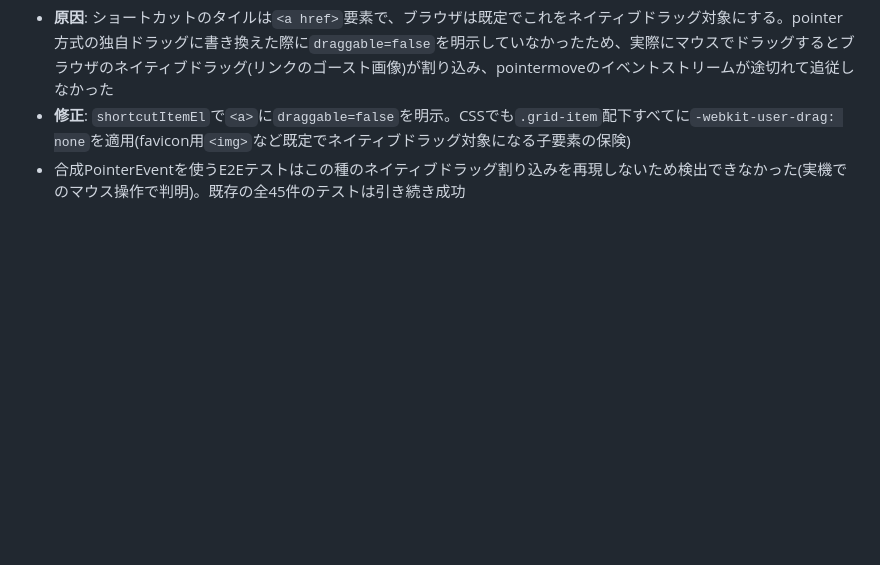
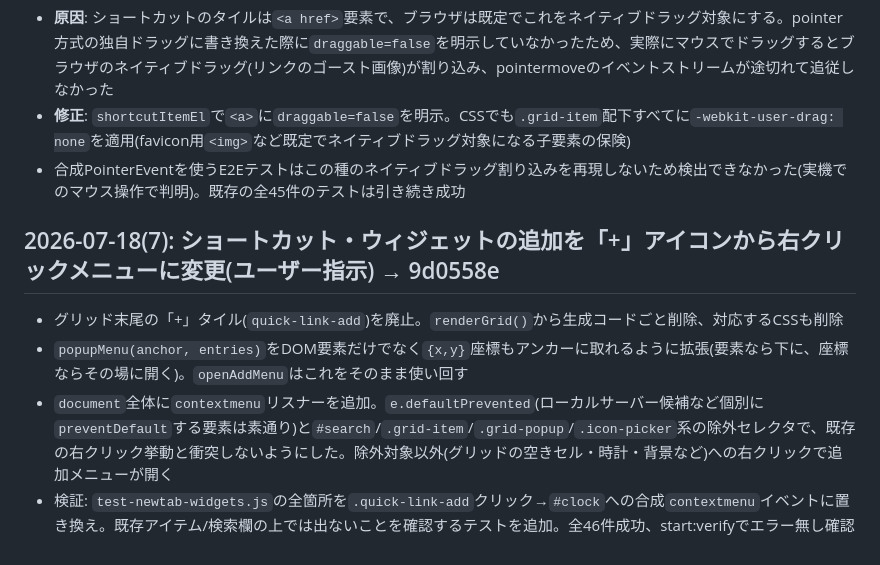
Before and after one commit to eugene-rb/Roopie, a Markdown page: log-archive.md, the part around the change. Rendered like a GitHub page; blank space fills up the shorter version.

```diff
--- a/log-archive.md
+++ b/log-archive.md
@@ -710,3 +710,10 @@ advisor相談の上、「並び順(DOM順)+grid-auto-flow:row dense」から「
 - **原因**: ショートカットのタイルは`<a href>`要素で、ブラウザは既定でこれをネイティブドラッグ対象にする。pointer方式の独自ドラッグに書き換えた際に`draggable=false`を明示していなかったため、実際にマウスでドラッグするとブラウザのネイティブドラッグ(リンクのゴースト画像)が割り込み、pointermoveのイベントストリームが途切れて追従しなかった
 - **修正**: `shortcutItemEl`で`<a>`に`draggable=false`を明示。CSSでも`.grid-item`配下すべてに`-webkit-user-drag: none`を適用(favicon用`<img>`など既定でネイティブドラッグ対象になる子要素の保険)
 - 合成PointerEventを使うE2Eテストはこの種のネイティブドラッグ割り込みを再現しないため検出できなかった(実機でのマウス操作で判明)。既存の全45件のテストは引き続き成功
+
+## 2026-07-18(7): ショートカット・ウィジェットの追加を「+」アイコンから右クリックメニューに変更(ユーザー指示) → 9d0558e
+
+- グリッド末尾の「+」タイル(`quick-link-add`)を廃止。`renderGrid()`から生成コードごと削除、対応するCSSも削除
+- `popupMenu(anchor, entries)`をDOM要素だけでなく`{x,y}`座標もアンカーに取れるように拡張(要素なら下に、座標ならその場に開く)。`openAddMenu`はこれをそのまま使い回す
+- `document`全体に`contextmenu`リスナーを追加。`e.defaultPrevented`(ローカルサーバー候補など個別に`preventDefault`する要素は素通り)と`#search`/`.grid-item`/`.grid-popup`/`.icon-picker`系の除外セレクタで、既存の右クリック挙動と衝突しないようにした。除外対象以外(グリッドの空きセル・時計・背景など)への右クリックで追加メニューが開く
+- 検証: `test-newtab-widgets.js`の全箇所を`.quick-link-add`クリック→`#clock`への合成`contextmenu`イベントに置き換え。既存アイテム/検索欄の上では出ないことを確認するテストを追加。全46件成功、start:verifyでエラー無し確認
```
Also changed, not shown: log.md (+2 -2 lines).
